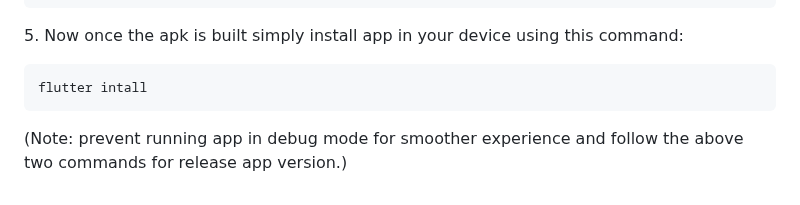
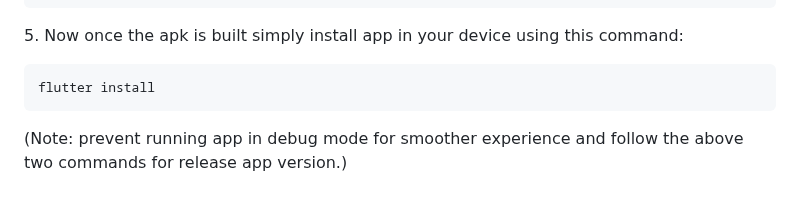
Before and after one commit to shiwangaryan/BlogExplorer, a Markdown page: README.md, the part around the change. Drawn GitHub-style.

````diff
--- a/README.md
+++ b/README.md
@@ -61,7 +61,7 @@ flutter build apk --release
 <p>5. Now once the apk is built simply install app in your device using this command: </p>
 
 ```
-flutter intall
+flutter install
 ```
 (Note: prevent running app in debug mode for smoother experience and follow the above two commands for release app version.)
 </br>
````
